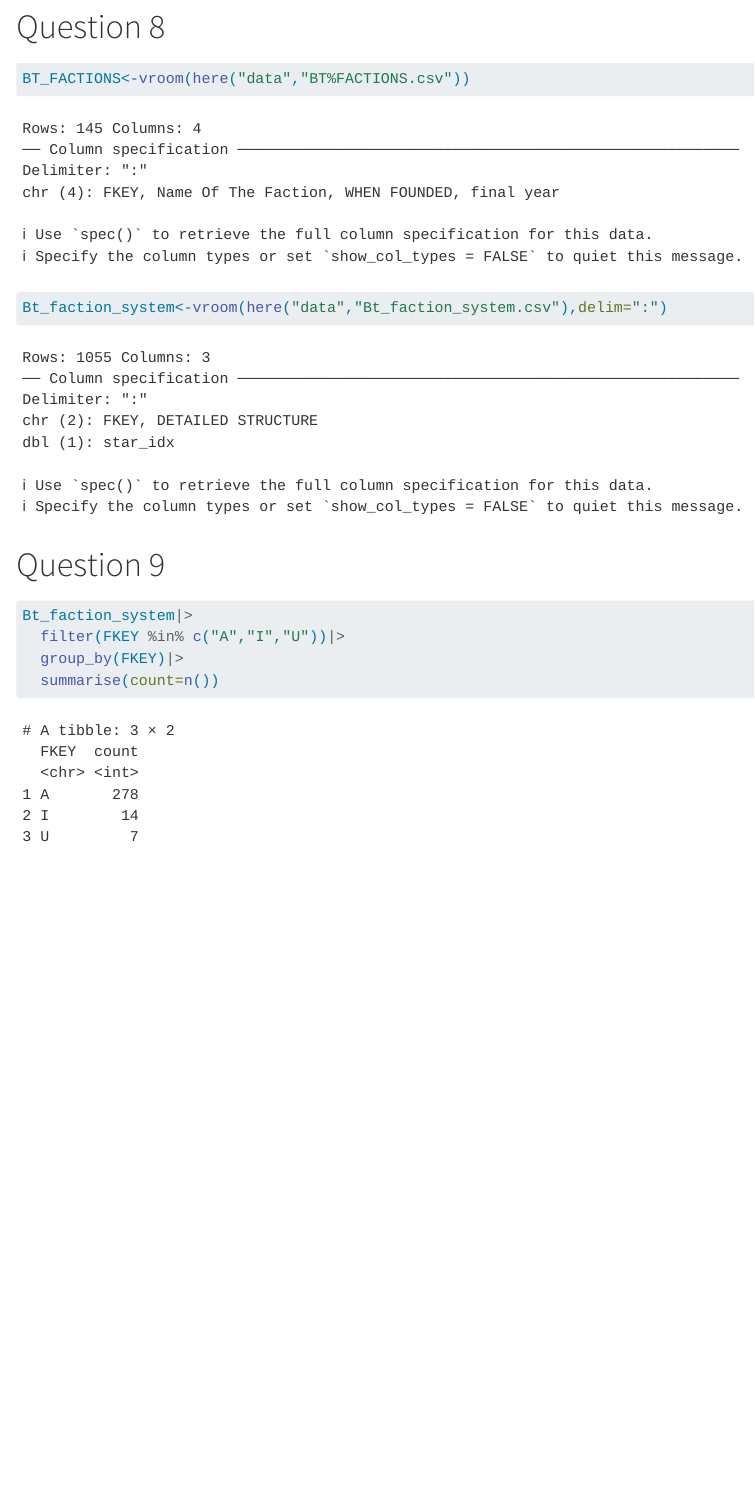
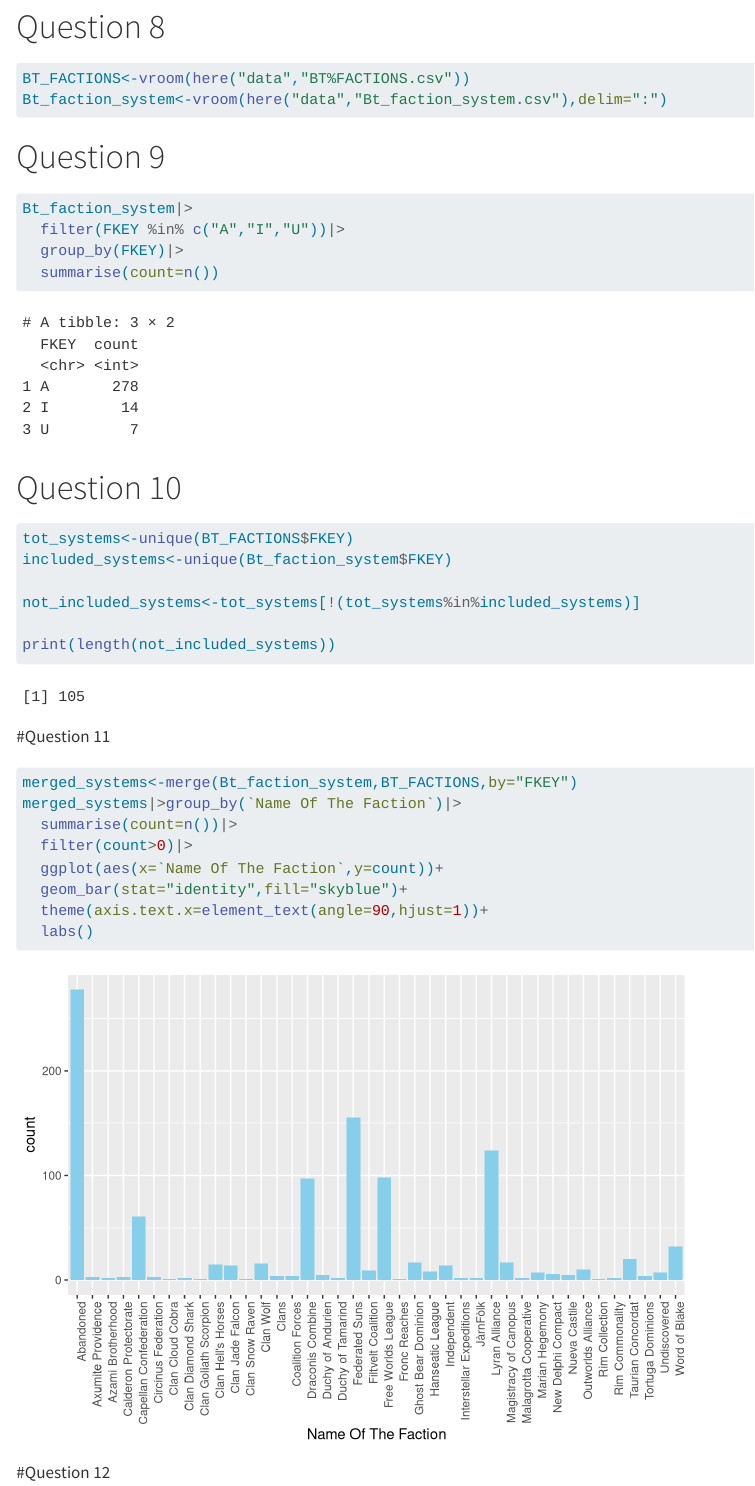
Before and after one commit to GhinaMezher/galatic_systems, a Quarto document (Mezher.qmd): the page in a window 1100 px wide, from 2340 px down. Rendered offline with R 4.5, knitr and Pandoc in place of Quarto, with nearby package versions; some code elsewhere in the file could not run offline; long lines of code are wrapped.

Commit message:
Question 11

````diff
--- a/Mezher.qmd
+++ b/Mezher.qmd
@@ -70,3 +70,26 @@ Bt_faction_system|>
   group_by(FKEY)|>
   summarise(count=n())
 ```
+# Question 10
+```{r}
+tot_systems<-unique(BT_FACTIONS$FKEY)
+included_systems<-unique(Bt_faction_system$FKEY)
+
+not_included_systems<-tot_systems[!(tot_systems%in%included_systems)]
+
+print(length(not_included_systems))
+
+```
+#Question 11
+```{r}
+merged_systems<-merge(Bt_faction_system,BT_FACTIONS,by="FKEY")
+merged_systems|>group_by(`Name Of The Faction`)|>
+  summarise(count=n())|>
+  filter(count>0)|>
+  ggplot(aes(x=`Name Of The Faction`,y=count))+
+  geom_bar(stat="identity",fill="skyblue")+
+  theme(axis.text.x=element_text(angle=90,hjust=1))+
+  labs()
+```
+
+#Question 12
````
Also changed, not shown: Mezher.qmd (2 more changed lines).
